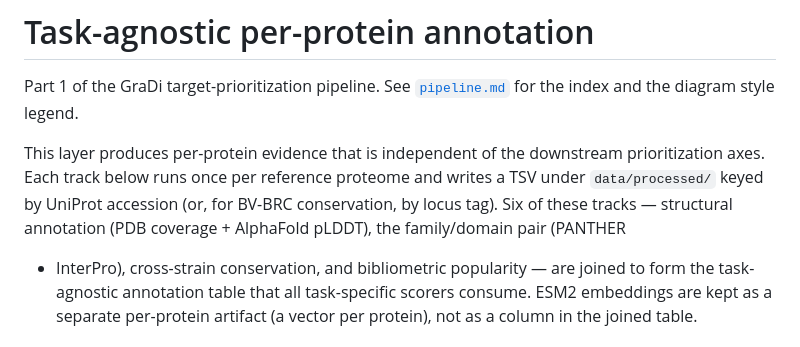
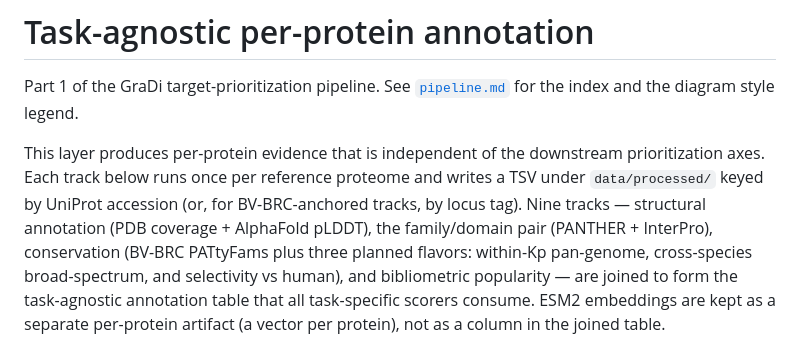
Before and after one commit to ersilia-os/gradi-target-prioritization, a Markdown page: docs/01_task_agnostic.md, the part around one of its changes. Drawn GitHub-style.

````diff
--- a/docs/01_task_agnostic.md
+++ b/docs/01_task_agnostic.md
@@ -6,12 +6,14 @@ Part 1 of the GraDi target-prioritization pipeline. See
 This layer produces per-protein evidence that is independent of the downstream
 prioritization axes. Each track below runs once per reference proteome and
 writes a TSV under `data/processed/` keyed by UniProt accession (or, for
-BV-BRC conservation, by locus tag). Six of these tracks — structural
-annotation (PDB coverage + AlphaFold pLDDT), the family/domain pair (PANTHER
-+ InterPro), cross-strain conservation, and bibliometric popularity — are
-joined to form the task-agnostic annotation table that all task-specific
-scorers consume. ESM2 embeddings are kept as a separate per-protein artifact
-(a vector per protein), not as a column in the joined table.
+BV-BRC-anchored tracks, by locus tag). Nine tracks — structural annotation
+(PDB coverage + AlphaFold pLDDT), the family/domain pair (PANTHER +
+InterPro), conservation (BV-BRC PATtyFams plus three planned flavors:
+within-Kp pan-genome, cross-species broad-spectrum, and selectivity vs
+human), and bibliometric popularity — are joined to form the task-agnostic
+annotation table that all task-specific scorers consume. ESM2 embeddings are
+kept as a separate per-protein artifact (a vector per protein), not as a
+column in the joined table.
 
 ```mermaid
 %%{init: {'theme':'base','themeVariables':{'primaryColor':'#FAD782','primaryBorderColor':'#50285A','primaryTextColor':'#50285A','lineColor':'#50285A','secondaryColor':'#8CC8FA','tertiaryColor':'#BEE6B4','fontFamily':'Inter, system-ui, sans-serif'}}}%%
````
Also changed, not shown: other parts of docs/01_task_agnostic.md (+15 -2 lines).
